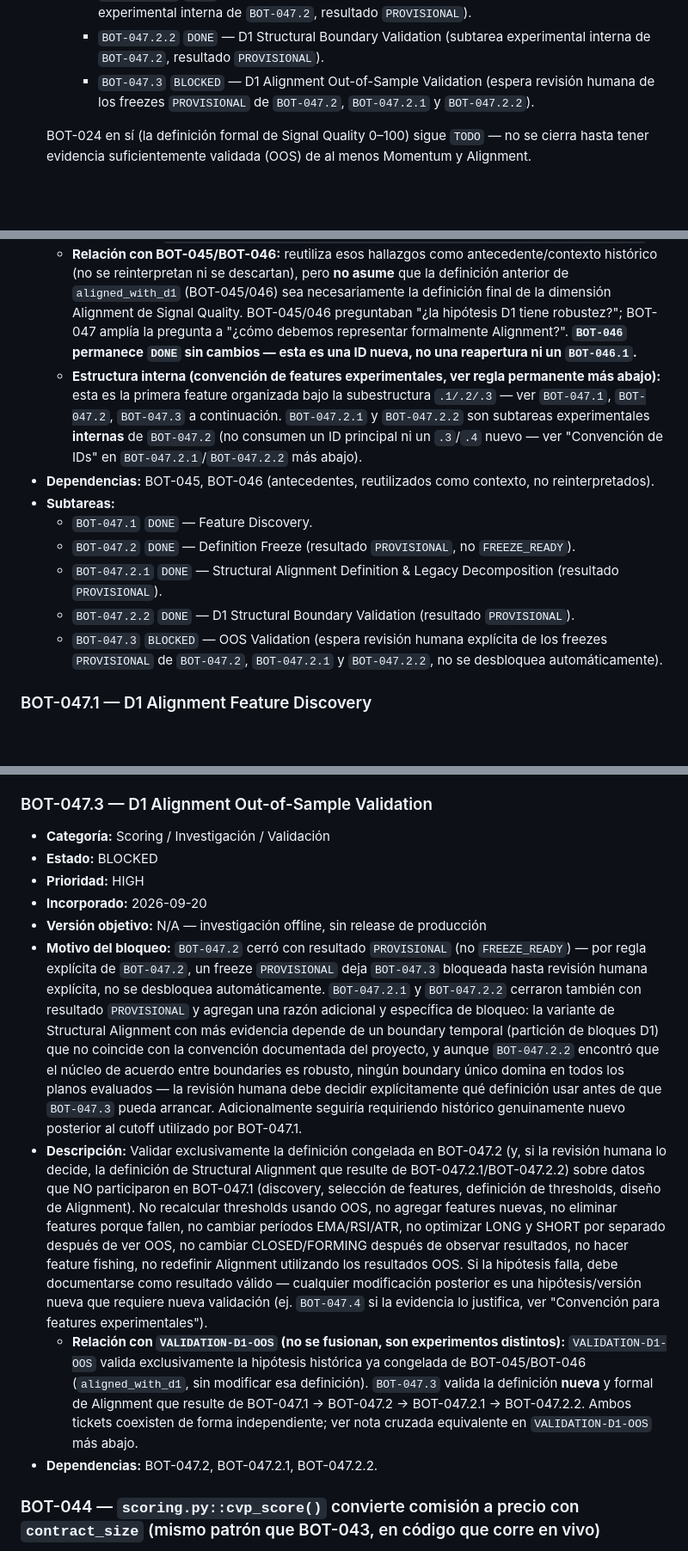
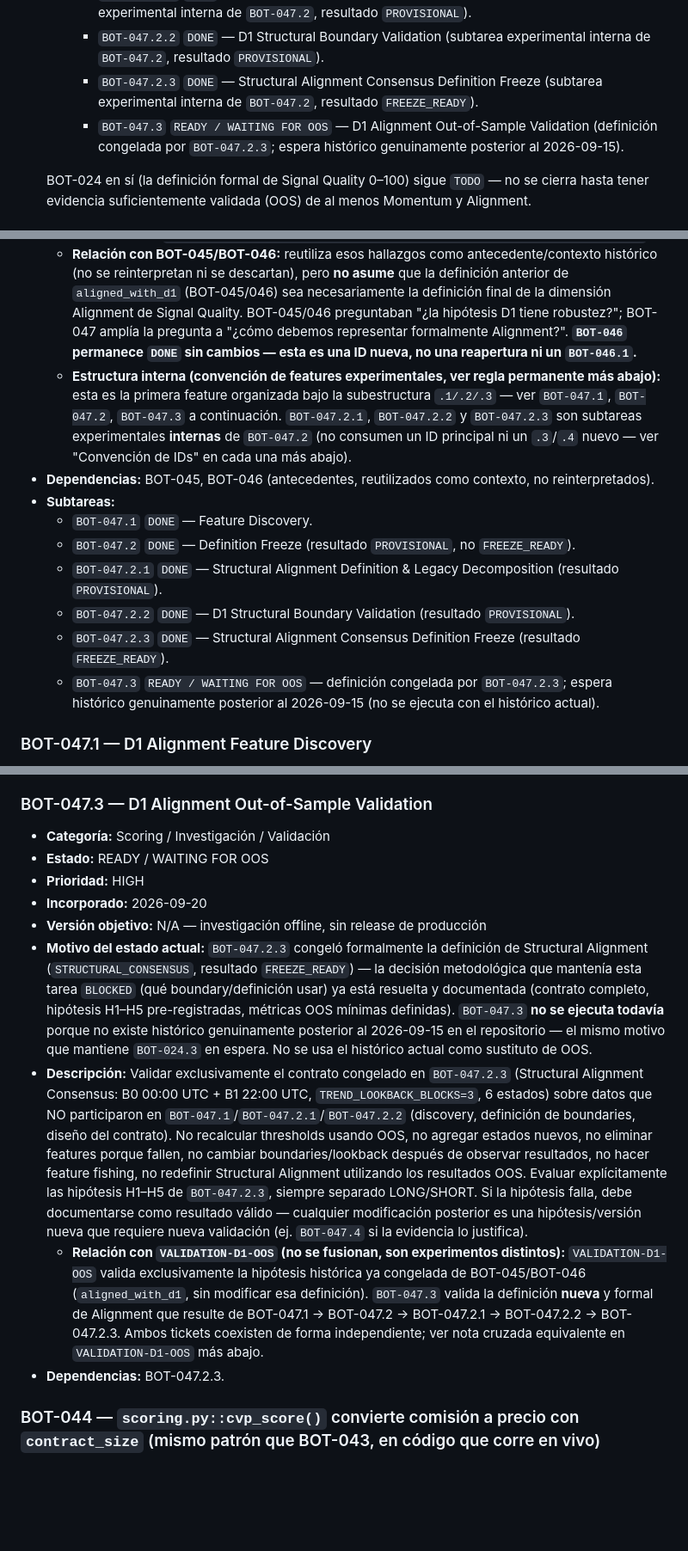
Before and after one commit to omorera2488/pivot-x-sentinel, a Markdown page: BACKLOG.md, 3 parts joined by grey strips. Shown at 86% size. GitHub-like rendering; blank space fills up the shorter version.

```diff
--- a/BACKLOG.md
+++ b/BACKLOG.md
@@ -392,7 +392,8 @@ BOT-031 permanece `BLOCKED` porque actualmente no existe una segunda PC/terminal
     - `BOT-047.2` `DONE` — D1 Alignment Definition Freeze (resultado `PROVISIONAL`).
     - `BOT-047.2.1` `DONE` — Structural Alignment Definition & Legacy Decomposition (subtarea experimental interna de `BOT-047.2`, resultado `PROVISIONAL`).
     - `BOT-047.2.2` `DONE` — D1 Structural Boundary Validation (subtarea experimental interna de `BOT-047.2`, resultado `PROVISIONAL`).
-    - `BOT-047.3` `BLOCKED` — D1 Alignment Out-of-Sample Validation (espera revisión humana de los freezes `PROVISIONAL` de `BOT-047.2`, `BOT-047.2.1` y `BOT-047.2.2`).
+    - `BOT-047.2.3` `DONE` — Structural Alignment Consensus Definition Freeze (subtarea experimental interna de `BOT-047.2`, resultado `FREEZE_READY`).
+    - `BOT-047.3` `READY / WAITING FOR OOS` — D1 Alignment Out-of-Sample Validation (definición congelada por `BOT-047.2.3`; espera histórico genuinamente posterior al 2026-09-15).
 
   BOT-024 en sí (la definición formal de Signal Quality 0–100) sigue `TODO` — no se cierra hasta tener evidencia suficientemente validada (OOS) de al menos Momentum y Alignment.
 
@@ -463,14 +464,15 @@ BOT-031 permanece `BLOCKED` porque actualmente no existe una segunda PC/terminal
 - **Versión objetivo:** N/A — investigación offline
 - **Descripción:** Feature padre de `BOT-024` (Signal Quality), dimensión `Alignment` — **¿la dirección propuesta por el trade está alineada o en contra del contexto direccional de mayor plazo?** — explícitamente independiente de Momentum (`BOT-024.2`/`BOT-024.3`, que responde una pregunta distinta: ¿con qué fuerza se está moviendo el mercado alrededor del nacimiento del LIMIT?). D1 NO debe utilizarse para modificar ni "mejorar" Momentum. Ambas siguen siendo dimensiones independientes de `Signal Quality = Momentum + Alignment + Structure + Economics + Context`.
   - **Relación con BOT-045/BOT-046:** reutiliza esos hallazgos como antecedente/contexto histórico (no se reinterpretan ni se descartan), pero **no asume** que la definición anterior de `aligned_with_d1` (BOT-045/046) sea necesariamente la definición final de la dimensión Alignment de Signal Quality. BOT-045/046 preguntaban "¿la hipótesis D1 tiene robustez?"; BOT-047 amplía la pregunta a "¿cómo debemos representar formalmente Alignment?". **`BOT-046` permanece `DONE` sin cambios — esta es una ID nueva, no una reapertura ni un `BOT-046.1`.**
-  - **Estructura interna (convención de features experimentales, ver regla permanente más abajo):** esta es la primera feature organizada bajo la subestructura `.1/.2/.3` — ver `BOT-047.1`, `BOT-047.2`, `BOT-047.3` a continuación. `BOT-047.2.1` y `BOT-047.2.2` son subtareas experimentales **internas** de `BOT-047.2` (no consumen un ID principal ni un `.3`/`.4` nuevo — ver "Convención de IDs" en `BOT-047.2.1`/`BOT-047.2.2` más abajo).
+  - **Estructura interna (convención de features experimentales, ver regla permanente más abajo):** esta es la primera feature organizada bajo la subestructura `.1/.2/.3` — ver `BOT-047.1`, `BOT-047.2`, `BOT-047.3` a continuación. `BOT-047.2.1`, `BOT-047.2.2` y `BOT-047.2.3` son subtareas experimentales **internas** de `BOT-047.2` (no consumen un ID principal ni un `.3`/`.4` nuevo — ver "Convención de IDs" en cada una más abajo).
 - **Dependencias:** BOT-045, BOT-046 (antecedentes, reutilizados como contexto, no reinterpretados).
 - **Subtareas:**
   - `BOT-047.1` `DONE` — Feature Discovery.
   - `BOT-047.2` `DONE` — Definition Freeze (resultado `PROVISIONAL`, no `FREEZE_READY`).
   - `BOT-047.2.1` `DONE` — Structural Alignment Definition & Legacy Decomposition (resultado `PROVISIONAL`).
   - `BOT-047.2.2` `DONE` — D1 Structural Boundary Validation (resultado `PROVISIONAL`).
-  - `BOT-047.3` `BLOCKED` — OOS Validation (espera revisión humana explícita de los freezes `PROVISIONAL` de `BOT-047.2`, `BOT-047.2.1` y `BOT-047.2.2`, no se desbloquea automáticamente).
+  - `BOT-047.2.3` `DONE` — Structural Alignment Consensus Definition Freeze (resultado `FREEZE_READY`).
+  - `BOT-047.3` `READY / WAITING FOR OOS` — definición congelada por `BOT-047.2.3`; espera histórico genuinamente posterior al 2026-09-15 (no se ejecuta con el histórico actual).
 
 ### BOT-047.1 — D1 Alignment Feature Discovery
 - **Categoría:** Scoring / Investigación
@@ -521,14 +535,14 @@ BOT-031 permanece `BLOCKED` porque actualmente no existe una segunda PC/terminal
 
 ### BOT-047.3 — D1 Alignment Out-of-Sample Validation
 - **Categoría:** Scoring / Investigación / Validación
-- **Estado:** BLOCKED
+- **Estado:** READY / WAITING FOR OOS
 - **Prioridad:** HIGH
 - **Incorporado:** 2026-09-20
 - **Versión objetivo:** N/A — investigación offline, sin release de producción
-- **Motivo del bloqueo:** `BOT-047.2` cerró con resultado `PROVISIONAL` (no `FREEZE_READY`) — por regla explícita de `BOT-047.2`, un freeze `PROVISIONAL` deja `BOT-047.3` bloqueada hasta revisión humana explícita, no se desbloquea automáticamente. `BOT-047.2.1` y `BOT-047.2.2` cerraron también con resultado `PROVISIONAL` y agregan una razón adicional y específica de bloqueo: la variante de Structural Alignment con más evidencia depende de un boundary temporal (partición de bloques D1) que no coincide con la convención documentada del proyecto, y aunque `BOT-047.2.2` encontró que el núcleo de acuerdo entre boundaries es robusto, ningún boundary único domina en todos los planos evaluados — la revisión humana debe decidir explícitamente qué definición usar antes de que `BOT-047.3` pueda arrancar. Adicionalmente seguiría requiriendo histórico genuinamente nuevo posterior al cutoff utilizado por BOT-047.1.
-- **Descripción:** Validar exclusivamente la definición congelada en BOT-047.2 (y, si la revisión humana lo decide, la definición de Structural Alignment que resulte de BOT-047.2.1/BOT-047.2.2) sobre datos que NO participaron en BOT-047.1 (discovery, selección de features, definición de thresholds, diseño de Alignment). No recalcular thresholds usando OOS, no agregar features nuevas, no eliminar features porque fallen, no cambiar períodos EMA/RSI/ATR, no optimizar LONG y SHORT por separado después de ver OOS, no cambiar CLOSED/FORMING después de observar resultados, no hacer feature fishing, no redefinir Alignment utilizando los resultados OOS. Si la hipótesis falla, debe documentarse como resultado válido — cualquier modificación posterior es una hipótesis/versión nueva que requiere nueva validación (ej. `BOT-047.4` si la evidencia lo justifica, ver "Convención para features experimentales").
-  - **Relación con `VALIDATION-D1-OOS` (no se fusionan, son experimentos distintos):** `VALIDATION-D1-OOS` valida exclusivamente la hipótesis histórica ya congelada de BOT-045/BOT-046 (`aligned_with_d1`, sin modificar esa definición). `BOT-047.3` valida la definición **nueva** y formal de Alignment que resulte de BOT-047.1 → BOT-047.2 → BOT-047.2.1 → BOT-047.2.2. Ambos tickets coexisten de forma independiente; ver nota cruzada equivalente en `VALIDATION-D1-OOS` más abajo.
-- **Dependencias:** BOT-047.2, BOT-047.2.1, BOT-047.2.2.
+- **Motivo del estado actual:** `BOT-047.2.3` congeló formalmente la definición de Structural Alignment (`STRUCTURAL_CONSENSUS`, resultado `FREEZE_READY`) — la decisión metodológica que mantenía esta tarea `BLOCKED` (qué boundary/definición usar) ya está resuelta y documentada (contrato completo, hipótesis H1–H5 pre-registradas, métricas OOS mínimas definidas). `BOT-047.3` **no se ejecuta todavía** porque no existe histórico genuinamente posterior al 2026-09-15 en el repositorio — el mismo motivo que mantiene `BOT-024.3` en espera. No se usa el histórico actual como sustituto de OOS.
+- **Descripción:** Validar exclusivamente el contrato congelado en `BOT-047.2.3` (Structural Alignment Consensus: B0 00:00 UTC + B1 22:00 UTC, `TREND_LOOKBACK_BLOCKS=3`, 6 estados) sobre datos que NO participaron en `BOT-047.1`/`BOT-047.2.1`/`BOT-047.2.2` (discovery, definición de boundaries, diseño del contrato). No recalcular thresholds usando OOS, no agregar estados nuevos, no eliminar features porque fallen, no cambiar boundaries/lookback después de observar resultados, no hacer feature fishing, no redefinir Structural Alignment utilizando los resultados OOS. Evaluar explícitamente las hipótesis H1–H5 de `BOT-047.2.3`, siempre separado LONG/SHORT. Si la hipótesis falla, debe documentarse como resultado válido — cualquier modificación posterior es una hipótesis/versión nueva que requiere nueva validación (ej. `BOT-047.4` si la evidencia lo justifica).
+  - **Relación con `VALIDATION-D1-OOS` (no se fusionan, son experimentos distintos):** `VALIDATION-D1-OOS` valida exclusivamente la hipótesis histórica ya congelada de BOT-045/BOT-046 (`aligned_with_d1`, sin modificar esa definición). `BOT-047.3` valida la definición **nueva** y formal de Alignment que resulte de BOT-047.1 → BOT-047.2 → BOT-047.2.1 → BOT-047.2.2 → BOT-047.2.3. Ambos tickets coexisten de forma independiente; ver nota cruzada equivalente en `VALIDATION-D1-OOS` más abajo.
+- **Dependencias:** BOT-047.2.3.
 
 ### BOT-044 — `scoring.py::cvp_score()` convierte comisión a precio con `contract_size` (mismo patrón que BOT-043, en código que corre en vivo)
 - **Categoría:** Scoring
```
Also changed, not shown: other parts of BACKLOG.md (+14 -2 lines), reports/BOT-047.2.3-STRUCTURAL-ALIGNMENT-CONSENSUS-FREEZE.md (added, +241 -0 lines).
